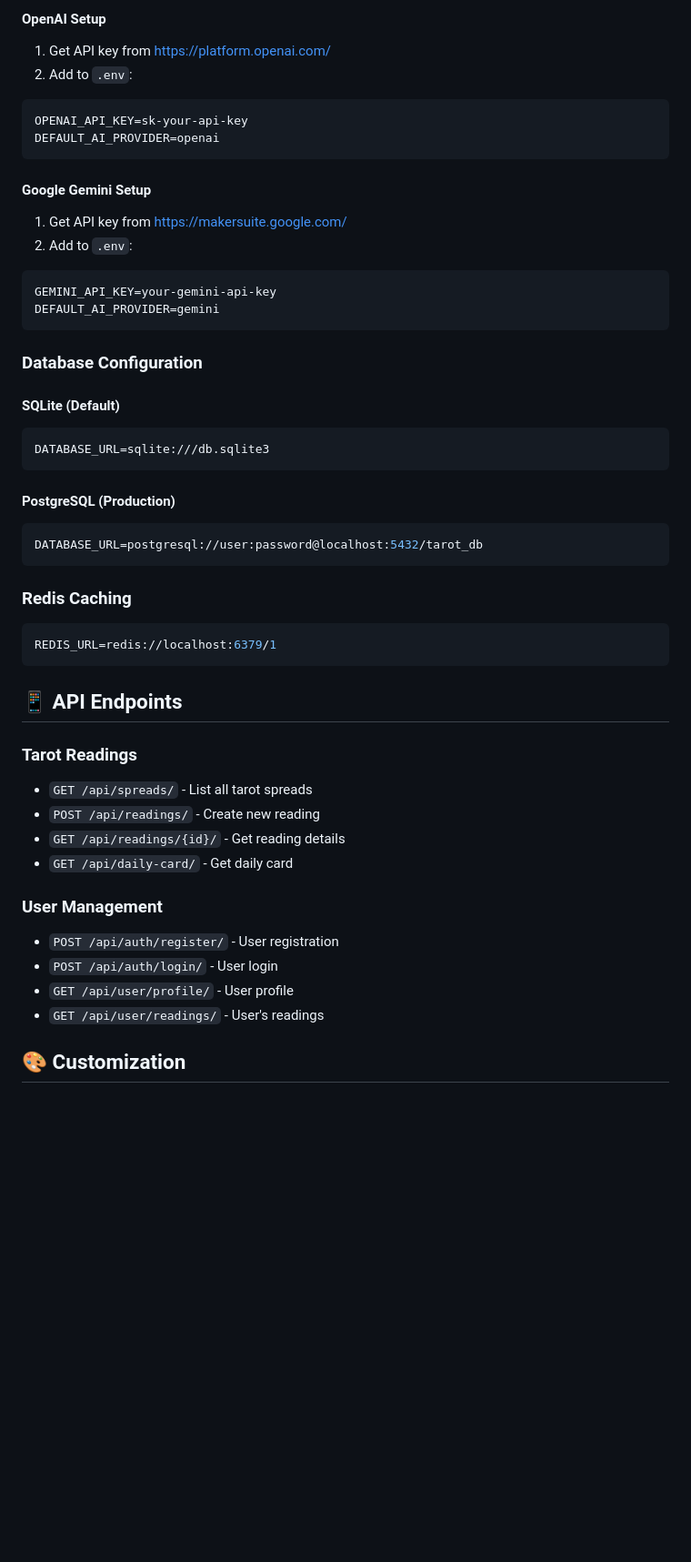
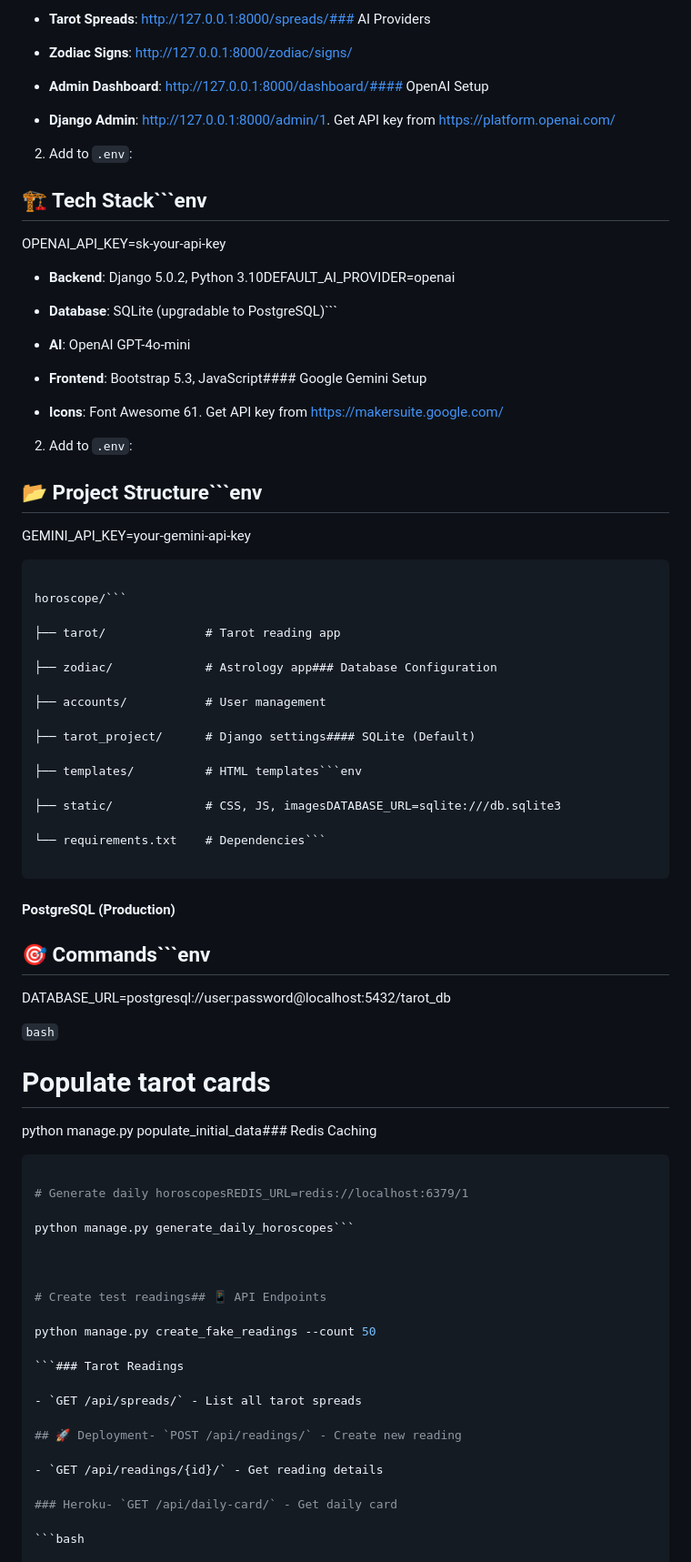
Before and after one commit to losing911/horoscope, a Markdown page: README.md, the part around the change printed below. Shown: that part at 91% size. GitHub-like rendering; blank space fills up the shorter version.

````diff
--- a/README.md
+++ b/README.md
@@ -78,50 +152,87 @@ Visit: http://127.0.0.1:8000/
 
-#### OpenAI Setup
-1. Get API key from https://platform.openai.com/
+- **Tarot Spreads**: http://127.0.0.1:8000/spreads/### AI Providers
+
+- **Zodiac Signs**: http://127.0.0.1:8000/zodiac/signs/
+
+- **Admin Dashboard**: http://127.0.0.1:8000/dashboard/#### OpenAI Setup
+
+- **Django Admin**: http://127.0.0.1:8000/admin/1. Get API key from https://platform.openai.com/
+
 2. Add to `.env`:
-```env
+
+## 🏗️ Tech Stack```env
+
 OPENAI_API_KEY=sk-your-api-key
-DEFAULT_AI_PROVIDER=openai
-```
 
-#### Google Gemini Setup
-1. Get API key from https://makersuite.google.com/
+- **Backend**: Django 5.0.2, Python 3.10DEFAULT_AI_PROVIDER=openai
+
+- **Database**: SQLite (upgradable to PostgreSQL)```
+
+- **AI**: OpenAI GPT-4o-mini
+
+- **Frontend**: Bootstrap 5.3, JavaScript#### Google Gemini Setup
+
+- **Icons**: Font Awesome 61. Get API key from https://makersuite.google.com/
+
 2. Add to `.env`:
-```env
+
+## 📂 Project Structure```env
+
 GEMINI_API_KEY=your-gemini-api-key
-DEFAULT_AI_PROVIDER=gemini
-```
 
-### Database Configuration
+```DEFAULT_AI_PROVIDER=gemini
 
-#### SQLite (Default)
-```env
-DATABASE_URL=sqlite:///db.sqlite3
+horoscope/```
+
+├── tarot/              # Tarot reading app
+
+├── zodiac/             # Astrology app### Database Configuration
+
+├── accounts/           # User management
+
+├── tarot_project/      # Django settings#### SQLite (Default)
+
+├── templates/          # HTML templates```env
+
+├── static/             # CSS, JS, imagesDATABASE_URL=sqlite:///db.sqlite3
+
+└── requirements.txt    # Dependencies```
+
 ```
 
 #### PostgreSQL (Production)
+
+## 🎯 Commands```env
+
+DATABASE_URL=postgresql://user:password@localhost:5432/tarot_db
+
+```bash```
+
+# Populate tarot cards
+
+python manage.py populate_initial_data### Redis Caching
+
 ```env
-DATABASE_URL=postgresql://user:password@localhost:5432/tarot_db
-```
 
-### Redis Caching
-```env
-REDIS_URL=redis://localhost:6379/1
-```
+# Generate daily horoscopesREDIS_URL=redis://localhost:6379/1
 
-## 📱 API Endpoints
+python manage.py generate_daily_horoscopes```
 
-### Tarot Readings
+
+
+# Create test readings## 📱 API Endpoints
+
+python manage.py create_fake_readings --count 50
+
+```### Tarot Readings
+
 - `GET /api/spreads/` - List all tarot spreads
-- `POST /api/readings/` - Create new reading
+
+## 🚀 Deployment- `POST /api/readings/` - Create new reading
+
 - `GET /api/readings/{id}/` - Get reading details
-- `GET /api/daily-card/` - Get daily card
 
-### User Management
-- `POST /api/auth/register/` - User registration
-- `POST /api/auth/login/` - User login
-- `GET /api/user/profile/` - User profile
-- `GET /api/user/readings/` - User's readings
+### Heroku- `GET /api/daily-card/` - Get daily card
 
-## 🎨 Customization
+```bash
 
````
Also changed, not shown: other parts of README.md (+196 -71 lines).
